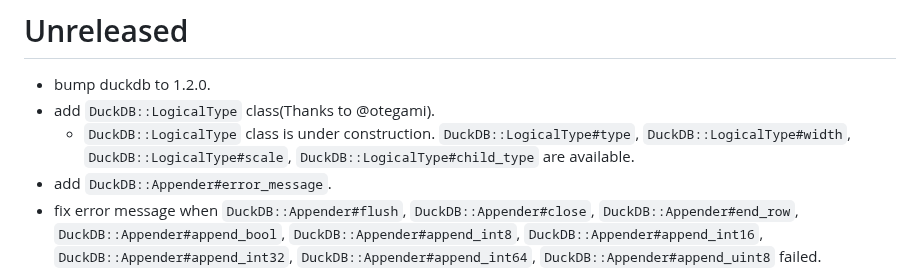
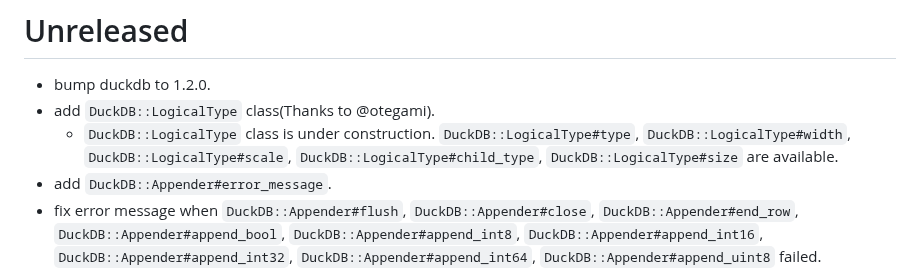
Before and after one commit to suketa/ruby-duckdb, a Markdown page: CHANGELOG.md, the part around the change. Rendered like a GitHub page.

Commit message:
add `DuckDB::LogicalType#size` to CHANGELOG.md

```diff
--- a/CHANGELOG.md
+++ b/CHANGELOG.md
@@ -5,7 +5,7 @@ All notable changes to this project will be documented in this file.
 - bump duckdb to 1.2.0.
 - add `DuckDB::LogicalType` class(Thanks to @otegami).
   - `DuckDB::LogicalType` class is under construction. `DuckDB::LogicalType#type`, `DuckDB::LogicalType#width`,
-    `DuckDB::LogicalType#scale`, `DuckDB::LogicalType#child_type` are available.
+    `DuckDB::LogicalType#scale`, `DuckDB::LogicalType#child_type`, `DuckDB::LogicalType#size` are available.
 - add `DuckDB::Appender#error_message`.
 - fix error message when `DuckDB::Appender#flush`, `DuckDB::Appender#close`, `DuckDB::Appender#end_row`,
   `DuckDB::Appender#append_bool`, `DuckDB::Appender#append_int8`, `DuckDB::Appender#append_int16`,
```
